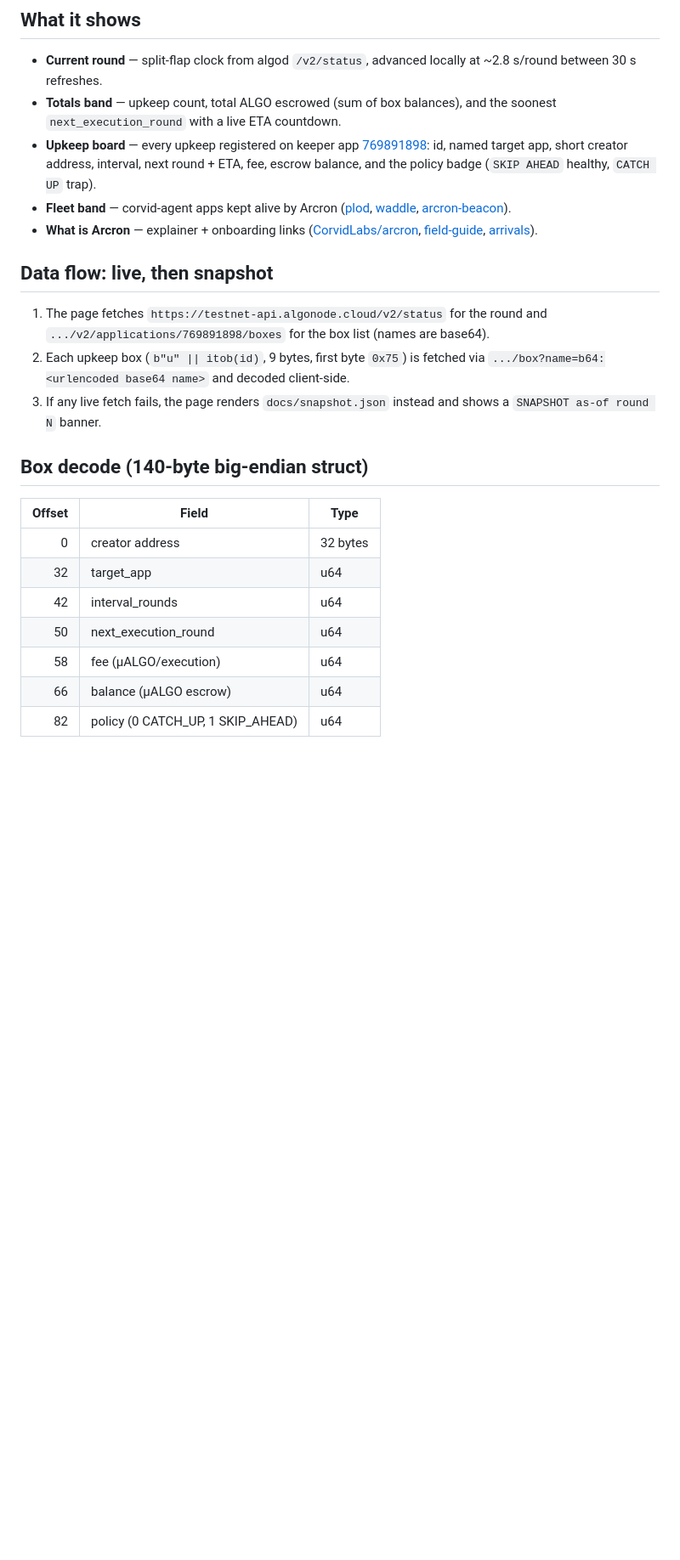
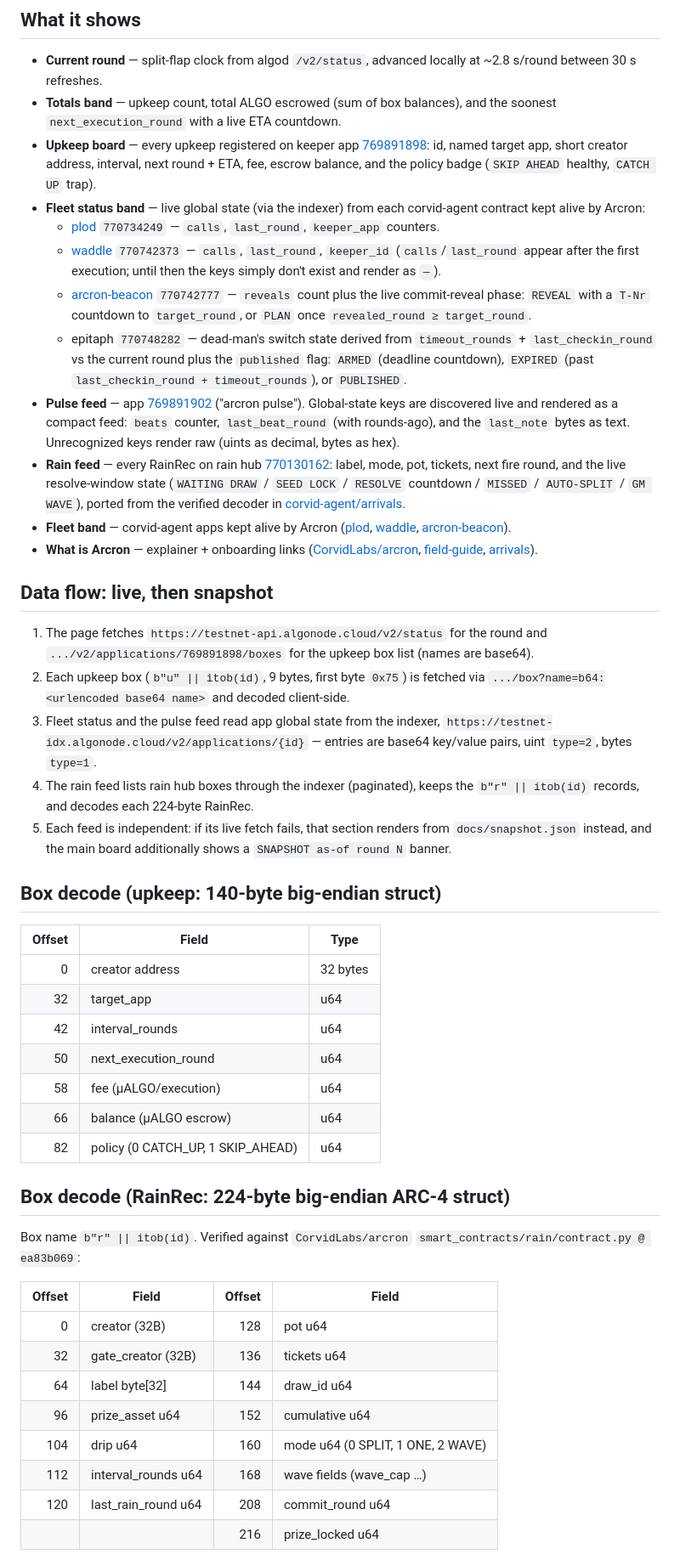
Before and after one commit to corvid-agent/arcron-hub, a Markdown page: README.md, the part around one of its changes. Shown at 85% size. GitHub-like rendering; blank space fills up the shorter version.

Commit message:
v2: document fleet status, pulse feed, rain feed, RainRec layout, new data sources

```diff
--- a/README.md
+++ b/README.md
@@ -16,6 +16,32 @@ file — it works from `file://` too).
   [769891898](https://testnet.explorer.perawallet.app/application/769891898):
   id, named target app, short creator address, interval, next round + ETA, fee,
   escrow balance, and the policy badge (`SKIP AHEAD` healthy, `CATCH UP` trap).
+- **Fleet status band** — live global state (via the indexer) from each
+  corvid-agent contract kept alive by Arcron:
+  - [plod](https://github.com/corvid-agent/plod) `770734249` — `calls`,
+    `last_round`, `keeper_app` counters.
+  - [waddle](https://github.com/corvid-agent/waddle) `770742373` — `calls`,
+    `last_round`, `keeper_id` (`calls`/`last_round` appear after the first
+    execution; until then the keys simply don't exist and render as `—`).
+  - [arcron-beacon](https://github.com/corvid-agent/arcron-beacon) `770742777` —
+    `reveals` count plus the live commit-reveal phase: `REVEAL` with a `T-Nr`
+    countdown to `target_round`, or `PLAN` once `revealed_round ≥ target_round`.
+  - epitaph `770748282` — dead-man's switch state derived from
+    `timeout_rounds` + `last_checkin_round` vs the current round plus the
+    `published` flag: `ARMED` (deadline countdown), `EXPIRED` (past
+    `last_checkin_round + timeout_rounds`), or `PUBLISHED`.
+- **Pulse feed** — app
+  [769891902](https://testnet.explorer.perawallet.app/application/769891902)
+  ("arcron pulse"). Global-state keys are discovered live and rendered as a
+  compact feed: `beats` counter, `last_beat_round` (with rounds-ago), and the
+  `last_note` bytes as text. Unrecognized keys render raw (uints as decimal,
+  bytes as hex).
+- **Rain feed** — every RainRec on rain hub
+  [770130162](https://testnet.explorer.perawallet.app/application/770130162):
+  label, mode, pot, tickets, next fire round, and the live resolve-window state
+  (`WAITING DRAW` / `SEED LOCK` / `RESOLVE` countdown / `MISSED` /
+  `AUTO-SPLIT` / `GM WAVE`), ported from the verified decoder in
+  [corvid-agent/arrivals](https://github.com/corvid-agent/arrivals).
 - **Fleet band** — corvid-agent apps kept alive by Arcron
   ([plod](https://github.com/corvid-agent/plod),
   [waddle](https://github.com/corvid-agent/waddle),
@@ -28,13 +54,19 @@ file — it works from `file://` too).
 ## Data flow: live, then snapshot
 
 1. The page fetches `https://testnet-api.algonode.cloud/v2/status` for the round and
-   `.../v2/applications/769891898/boxes` for the box list (names are base64).
+   `.../v2/applications/769891898/boxes` for the upkeep box list (names are base64).
 2. Each upkeep box (`b"u" || itob(id)`, 9 bytes, first byte `0x75`) is fetched via
    `.../box?name=b64:<urlencoded base64 name>` and decoded client-side.
-3. If any live fetch fails, the page renders `docs/snapshot.json` instead and shows a
+3. Fleet status and the pulse feed read app global state from the indexer,
+   `https://testnet-idx.algonode.cloud/v2/applications/{id}` — entries are base64
+   key/value pairs, uint `type=2`, bytes `type=1`.
+4. The rain feed lists rain hub boxes through the indexer (paginated), keeps the
+   `b"r" || itob(id)` records, and decodes each 224-byte RainRec.
+5. Each feed is independent: if its live fetch fails, that section renders from
+   `docs/snapshot.json` instead, and the main board additionally shows a
    `SNAPSHOT as-of round N` banner.
 
-## Box decode (140-byte big-endian struct)
+## Box decode (upkeep: 140-byte big-endian struct)
 
 | Offset | Field                    | Type         |
 |-------:|--------------------------|--------------|
@@ -46,3 +78,19 @@ file — it works from `file://` too).
 | 66     | balance (µALGO escrow)   | u64          |
 | 82     | policy (0 CATCH_UP, 1 SKIP_AHEAD) | u64 |
 
+## Box decode (RainRec: 224-byte big-endian ARC-4 struct)
+
+Box name `b"r" || itob(id)`. Verified against `CorvidLabs/arcron`
+`smart_contracts/rain/contract.py @ ea83b069`:
+
+| Offset | Field             | Offset | Field          |
+|-------:|-------------------|-------:|----------------|
+| 0      | creator (32B)     | 128    | pot u64        |
+| 32     | gate_creator (32B)| 136    | tickets u64    |
+| 64     | label byte[32]    | 144    | draw_id u64    |
+| 96     | prize_asset u64   | 152    | cumulative u64 |
+| 104    | drip u64          | 160    | mode u64 (0 SPLIT, 1 ONE, 2 WAVE) |
+| 112    | interval_rounds u64 | 168  | wave fields (wave_cap …) |
+| 120    | last_rain_round u64 | 208  | commit_round u64 |
+|        |                   | 216    | prize_locked u64 |
+
```
Also changed, not shown: other parts of README.md (+64 -6 lines).
